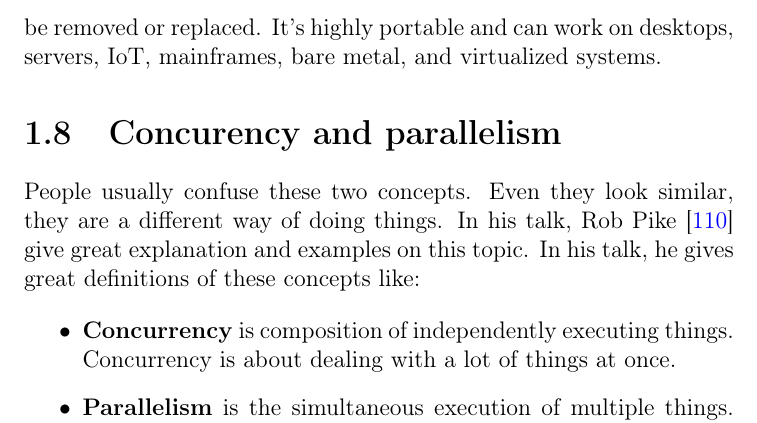
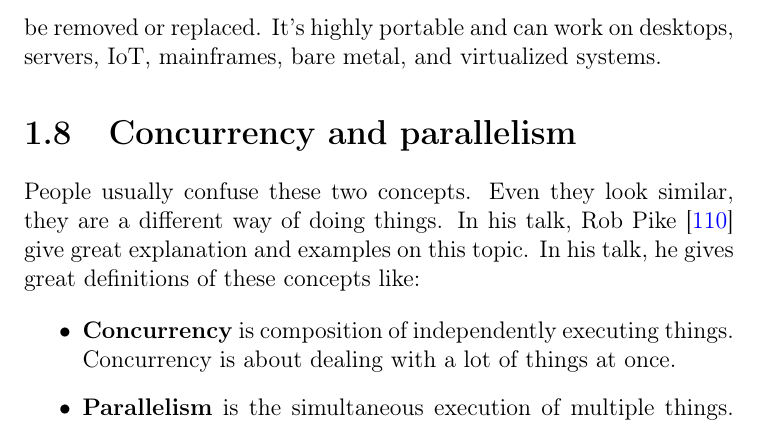
Before and after one commit to MilosSimic/phd-thesis, a LaTeX thesis (main.tex, which reads introduction.tex): part of page 82 of 198, cut so that both start at the same text. Compiled offline with pdfLaTeX.

```diff
--- a/introduction.tex
+++ b/introduction.tex
@@ -668,7 +668,7 @@
 Deployment is based around changing parts of the OS, and his services that are running inside containers. As a result, everything can be removed or replaced. It's highly portable and can work on desktops, servers, IoT, mainframes, bare metal, and virtualized systems.
 %
 %
-\section{Concurency and parallelism}\label{sec:concurency_parallelism}
+\section{Concurrency and parallelism}\label{sec:concurency_parallelism}
 %
 People usually confuse these two concepts. Even they look similar, they are a different way of doing things. In his talk, Rob Pike~\cite{Pike} give great explanation and examples on this topic. In his talk, he gives great definitions of these concepts like:
 
```
Also changed, not shown: main.pdf, introduction.tex (2 more changed lines).
